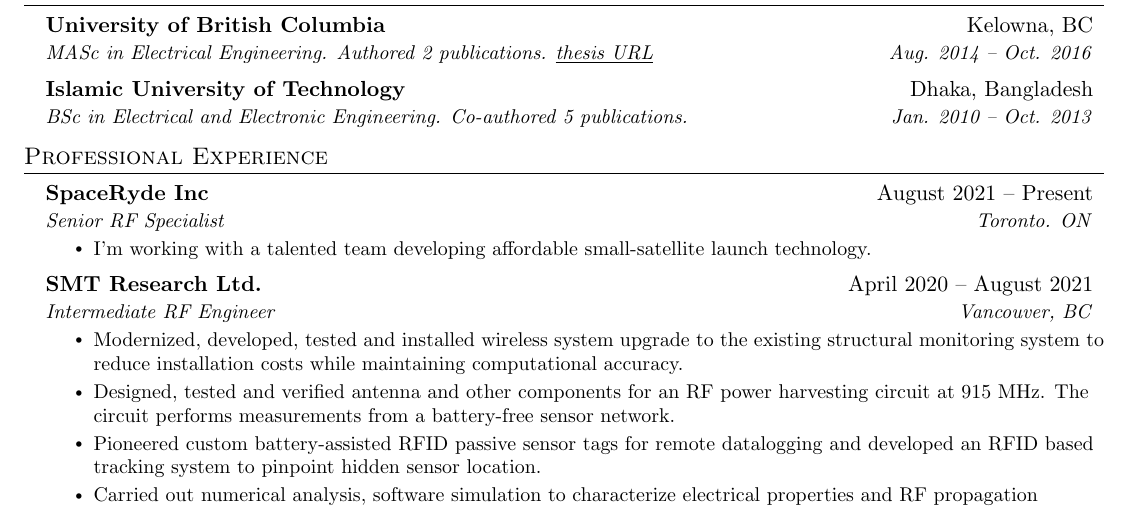
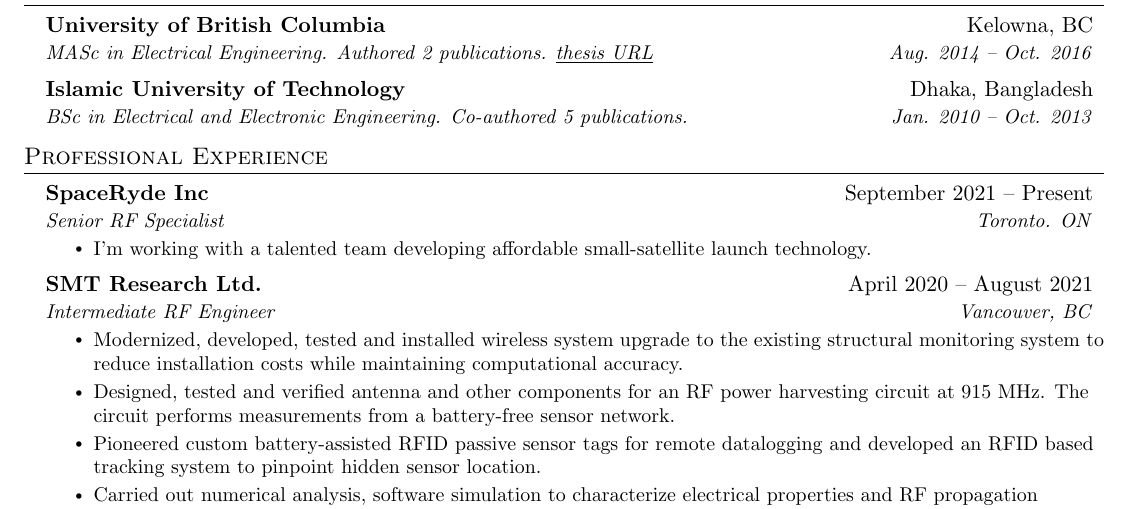
Before and after one commit to roonlafisa/LaTeX-Resume, a LaTeX CV (resume.tex): part of page 1 of 2, cut so that both start at the same text. Compiled offline with pdfLaTeX.

Commit message:
Update resume.tex

```diff
--- a/resume.tex
+++ b/resume.tex
@@ -154,7 +154,7 @@
   \resumeSubHeadingListStart
 
     \resumeSubheading
-      {SpaceRyde Inc}{August 2021 -- Present}
+      {SpaceRyde Inc}{September 2021 -- Present}
       {Senior RF Specialist}{Toronto. ON}
       \resumeItemListStart
    %     \resumeItem{Designing new products/solutions, and enhancing existing data-loggers and sensors providing wireless data about structural monitoring technology. }
```
